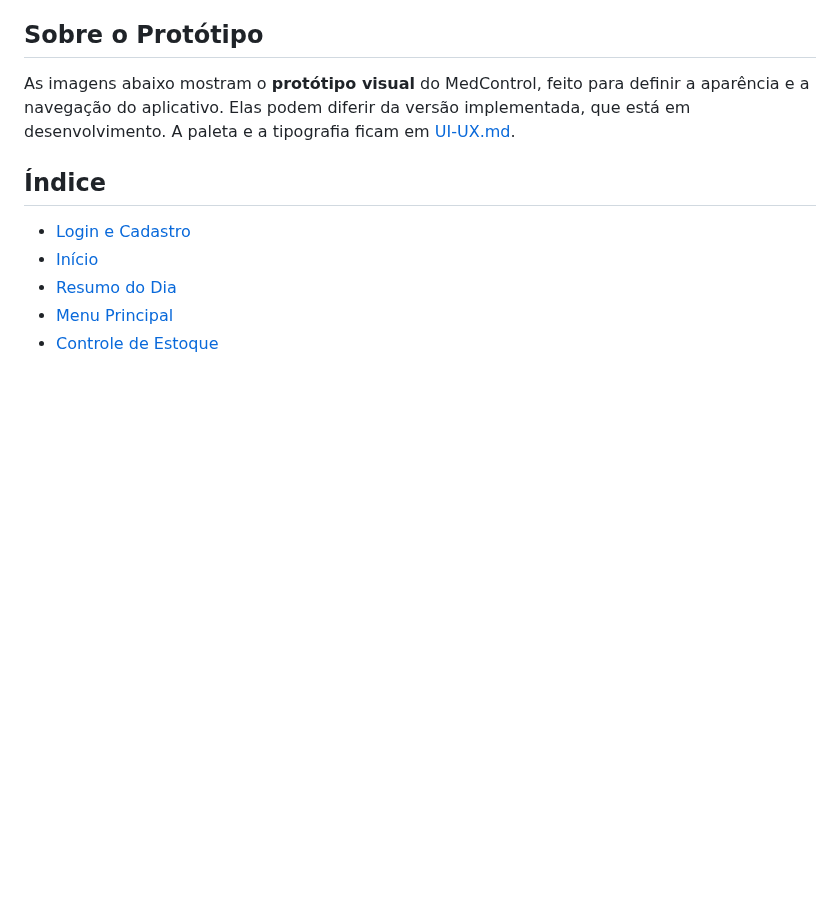
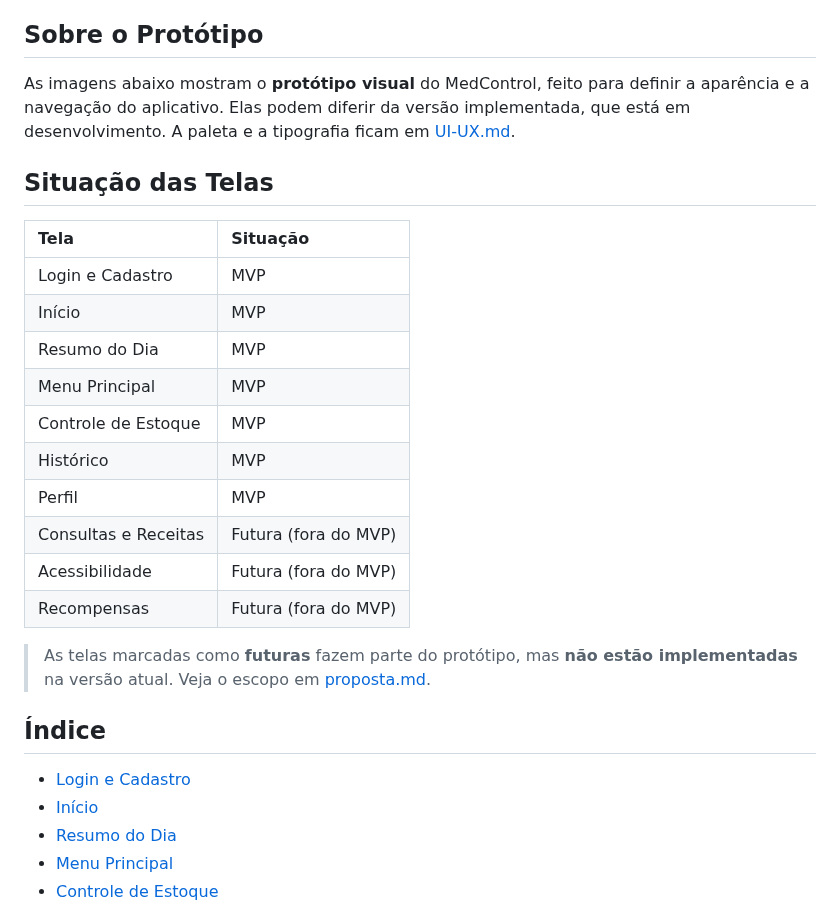
Before and after one commit to amandaadb/Projeto-Saude-em-dia-, a Markdown page: docs/prototipo.md, the part around one of its changes. Drawn GitHub-style; blank space fills up the shorter version.

```diff
--- a/docs/prototipo.md
+++ b/docs/prototipo.md
@@ -5,6 +5,23 @@
 ## Sobre o Protótipo
 
 As imagens abaixo mostram o **protótipo visual** do MedControl, feito para definir a aparência e a navegação do aplicativo. Elas podem diferir da versão implementada, que está em desenvolvimento. A paleta e a tipografia ficam em [UI-UX.md](../UI-UX.md).
+
+## Situação das Telas
+
+| Tela | Situação |
+| :--- | :--- |
+| Login e Cadastro | MVP |
+| Início | MVP |
+| Resumo do Dia | MVP |
+| Menu Principal | MVP |
+| Controle de Estoque | MVP |
+| Histórico | MVP |
+| Perfil | MVP |
+| Consultas e Receitas | Futura (fora do MVP) |
+| Acessibilidade | Futura (fora do MVP) |
+| Recompensas | Futura (fora do MVP) |
+
+> As telas marcadas como **futuras** fazem parte do protótipo, mas **não estão implementadas** na versão atual. Veja o escopo em [proposta.md](./proposta.md).
 
 ## Índice
 
```
Also changed, not shown: other parts of docs/prototipo.md (+20 -0 lines).
